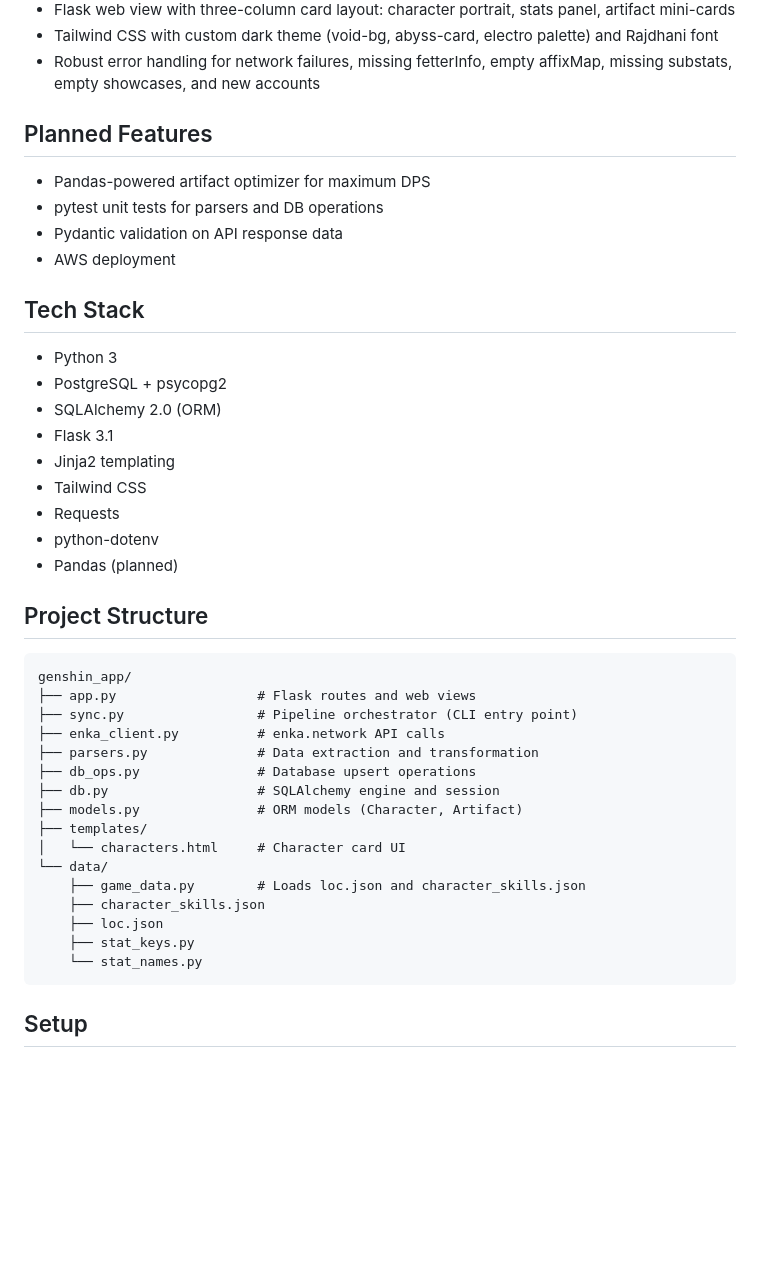
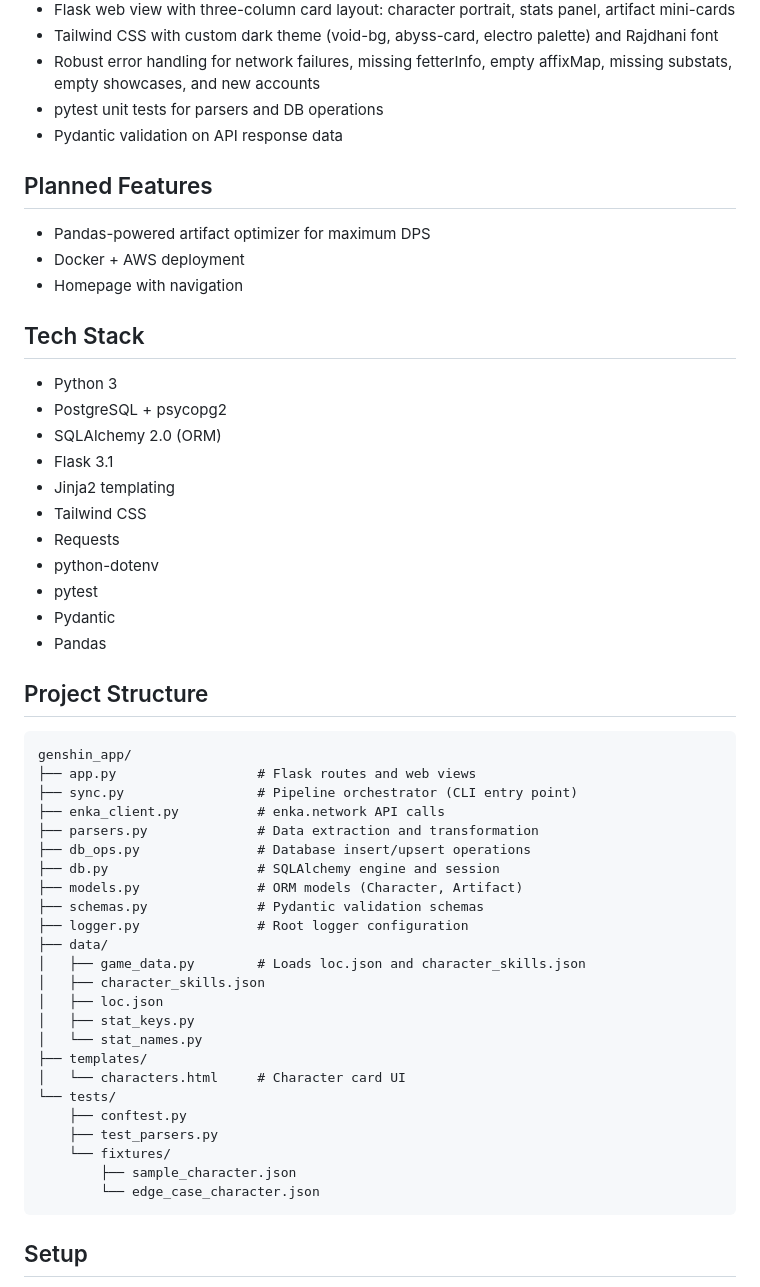
Before and after one commit to saineee/genshin_app, a Markdown page: README.md, the part around the change. Rendered like a GitHub page; blank space fills up the shorter version.

Commit message:
docs: update README with current state of project

````diff
--- a/README.md
+++ b/README.md
@@ -19,13 +19,14 @@ A personal Genshin Impact character build tracker that pulls live data from the
 - Flask web view with three-column card layout: character portrait, stats panel, artifact mini-cards
 - Tailwind CSS with custom dark theme (void-bg, abyss-card, electro palette) and Rajdhani font
 - Robust error handling for network failures, missing fetterInfo, empty affixMap, missing substats, empty showcases, and new accounts
+- pytest unit tests for parsers and DB operations
+- Pydantic validation on API response data
 
 ## Planned Features
 
 - Pandas-powered artifact optimizer for maximum DPS
-- pytest unit tests for parsers and DB operations
-- Pydantic validation on API response data
-- AWS deployment
+- Docker + AWS deployment
+- Homepage with navigation
 
 ## Tech Stack
 
@@ -37,7 +38,9 @@ A personal Genshin Impact character build tracker that pulls live data from the
 - Tailwind CSS
 - Requests
 - python-dotenv
-- Pandas (planned)
+- pytest
+- Pydantic
+- Pandas
 
 ## Project Structure
 
@@ -47,17 +50,25 @@ genshin_app/
 ├── sync.py                 # Pipeline orchestrator (CLI entry point)
 ├── enka_client.py          # enka.network API calls
 ├── parsers.py              # Data extraction and transformation
-├── db_ops.py               # Database upsert operations
+├── db_ops.py               # Database insert/upsert operations
 ├── db.py                   # SQLAlchemy engine and session
 ├── models.py               # ORM models (Character, Artifact)
+├── schemas.py              # Pydantic validation schemas
+├── logger.py               # Root logger configuration
+├── data/
+│   ├── game_data.py        # Loads loc.json and character_skills.json
+│   ├── character_skills.json
+│   ├── loc.json
+│   ├── stat_keys.py
+│   └── stat_names.py
 ├── templates/
 │   └── characters.html     # Character card UI
-└── data/
-    ├── game_data.py        # Loads loc.json and character_skills.json
-    ├── character_skills.json
-    ├── loc.json
-    ├── stat_keys.py
-    └── stat_names.py
+└── tests/
+    ├── conftest.py
+    ├── test_parsers.py
+    └── fixtures/
+        ├── sample_character.json
+        └── edge_case_character.json
 ```
 
 ## Setup
````
